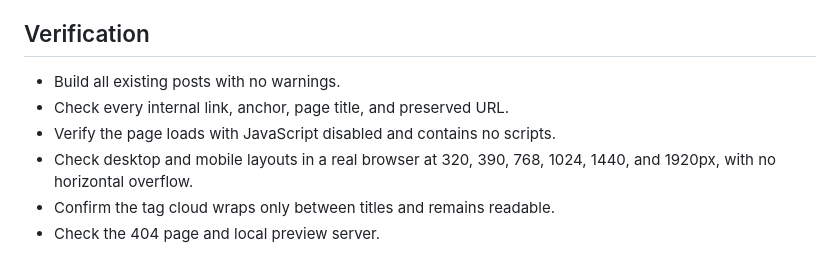
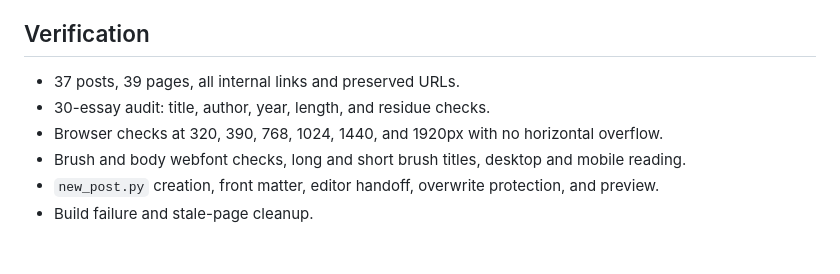
Before and after one commit to blackball/blog, a Markdown page: docs/plans/2026-10-19-blog-redesign-design.md, the part around the change printed below. Rendered like a GitHub page.

```diff
--- a/docs/plans/2026-10-19-blog-redesign-design.md
+++ b/docs/plans/2026-10-19-blog-redesign-design.md
@@ -88,10 +112,9 @@ Generated HTML remains committed so the site can also be served from the branch.
 
 ## Verification
 
-- Build all existing posts with no warnings.
-- Check every internal link, anchor, page title, and preserved URL.
-- Verify the page loads with JavaScript disabled and contains no scripts.
-- Check desktop and mobile layouts in a real browser at 320, 390, 768, 1024, 1440, and
-  1920px, with no horizontal overflow.
-- Confirm the tag cloud wraps only between titles and remains readable.
-- Check the 404 page and local preview server.
+- 37 posts, 39 pages, all internal links and preserved URLs.
+- 30-essay audit: title, author, year, length, and residue checks.
+- Browser checks at 320, 390, 768, 1024, 1440, and 1920px with no horizontal overflow.
+- Brush and body webfont checks, long and short brush titles, desktop and mobile reading.
+- `new_post.py` creation, front matter, editor handoff, overwrite protection, and preview.
+- Build failure and stale-page cleanup.
```
Also changed, not shown: other parts of docs/plans/2026-10-19-blog-redesign-design.md (+81 -57 lines), docs/preview-home.png, docs/preview-post.png.
